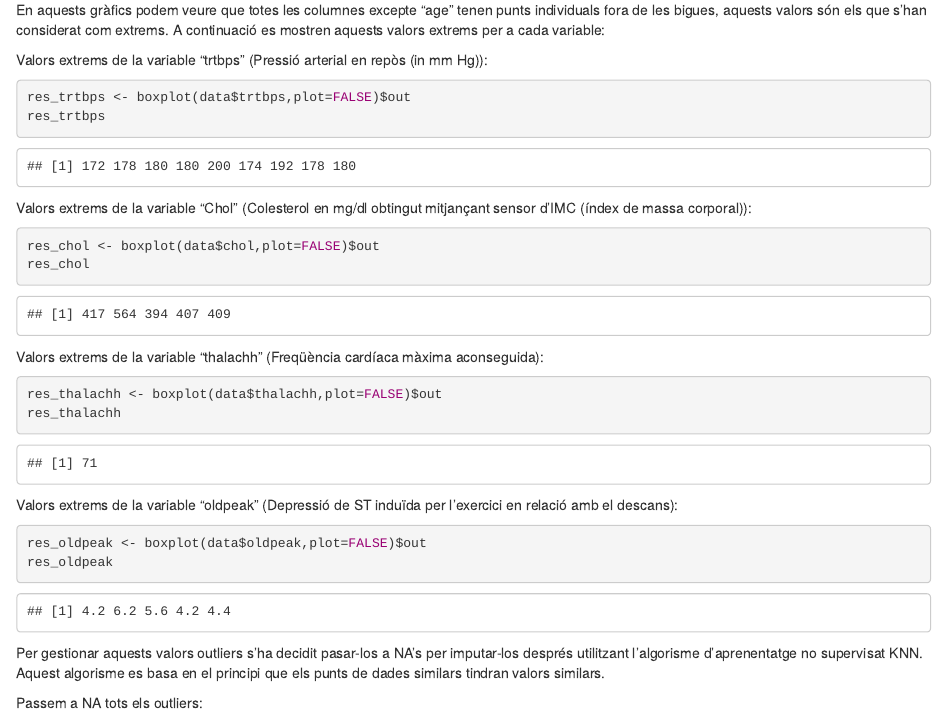
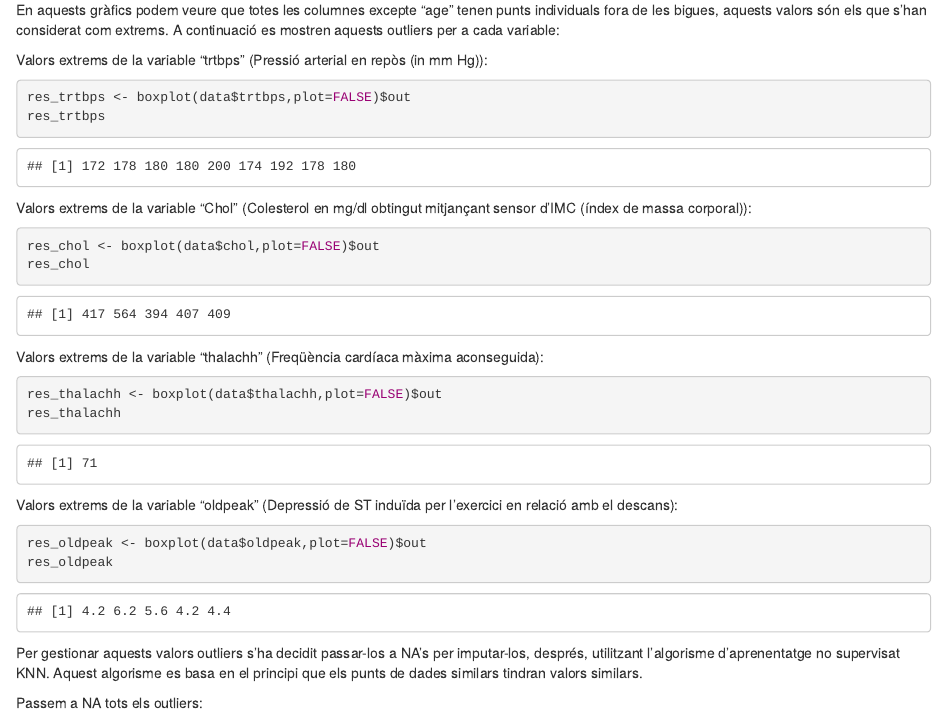
Before and after one commit to jorditormo/PRA2, an R Markdown document (Source/Enunciat.Rmd): the page in a window 1100 px wide, from 8660 px down. Rendered offline with R 4.5, knitr and Pandoc, with nearby package versions; some code elsewhere in the file could not run offline; common packages that the code uses without loading them are loaded.

Commit message:
Continuem amb la gestió d'outliers

````diff
--- a/Source/Enunciat.Rmd
+++ b/Source/Enunciat.Rmd
@@ -241,7 +241,7 @@ for (i in colnames(data_num)) boxplot(data_num[i], main = i)
 
 ```
 
-En aquests gràfics podem veure que totes les columnes excepte "age" tenen punts individuals fora de les bigues, aquests valors són els que s'han considerat com extrems. A continuació es mostren aquests valors extrems per a cada variable:
+En aquests gràfics podem veure que totes les columnes excepte "age" tenen punts individuals fora de les bigues, aquests valors són els que s'han considerat com extrems. A continuació es mostren aquests outliers per a cada variable:
 
 Valors extrems de la variable "trtbps" (Pressió arterial en repòs (in mm Hg)):
 
@@ -271,7 +271,7 @@ res_oldpeak <- boxplot(data$oldpeak,plot=FALSE)$out
 res_oldpeak
 ```
 
-Per gestionar aquests valors outliers s'ha decidit pasar-los a NA's per imputar-los després utilitzant l'algorisme d'aprenentatge no supervisat KNN. Aquest algorisme es basa en el principi que els punts de dades similars tindran valors similars.
+Per gestionar aquests valors outliers s'ha decidit passar-los a NA's per imputar-los, després, utilitzant l'algorisme d'aprenentatge no supervisat KNN. Aquest algorisme es basa en el principi que els punts de dades similars tindran valors similars.
 
 Passem a NA tots els outliers:
 
````
